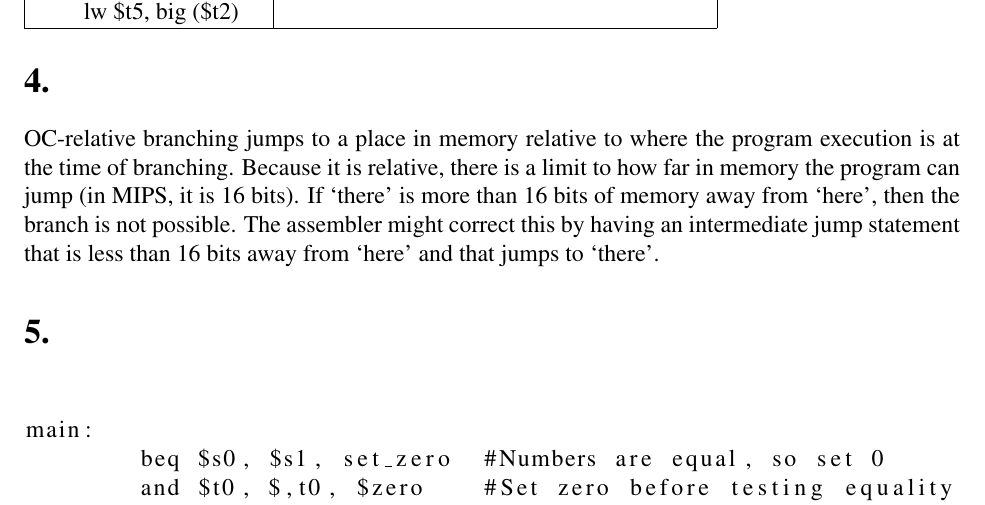
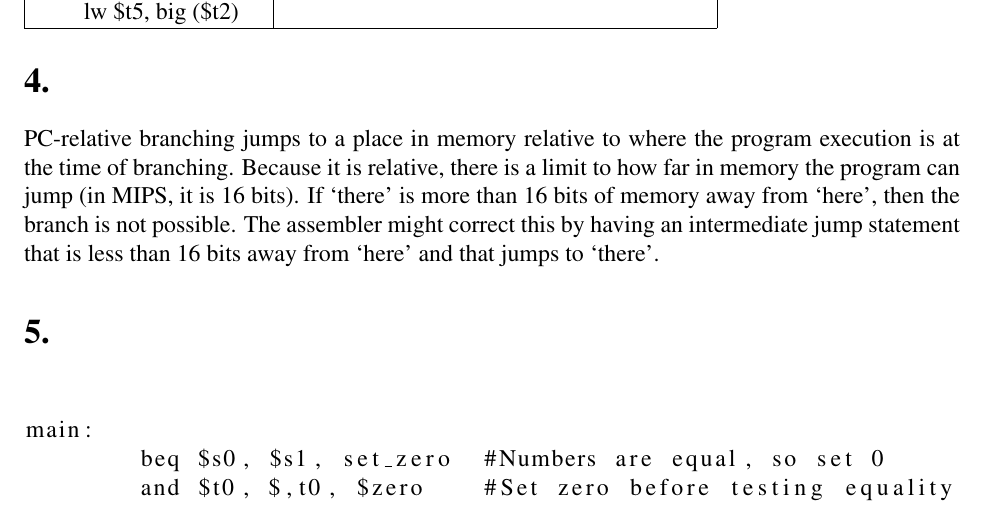
Before and after one commit to brentmau5/EECS314-Computer-Architecture, a LaTeX problem sheet (hw02/hw02.tex): part of page 2 of 3, cut so that both start at the same text. Compiled offline with pdfLaTeX; a LaTeX package or settings file that is missing is left out.

Commit message:
Fixed a typo in #4.

```diff
--- a/hw02/hw02.tex
+++ b/hw02/hw02.tex
@@ -76,7 +76,7 @@ mult $v0, $a0, $a1
 
 \section*{4.}
 
-OC-relative branching jumps to a place in memory relative to where the program execution is at the time of branching. Because it is relative, there is a limit to how far in memory the program can jump (in MIPS, it is 16 bits). If `there' is more than 16 bits of memory away from `here', then the branch is not possible. The assembler might correct this by having an intermediate jump statement that is less than 16 bits away from `here' and that jumps to `there'.
+PC-relative branching jumps to a place in memory relative to where the program execution is at the time of branching. Because it is relative, there is a limit to how far in memory the program can jump (in MIPS, it is 16 bits). If `there' is more than 16 bits of memory away from `here', then the branch is not possible. The assembler might correct this by having an intermediate jump statement that is less than 16 bits away from `here' and that jumps to `there'.
 
 \section*{5.}
 
```
